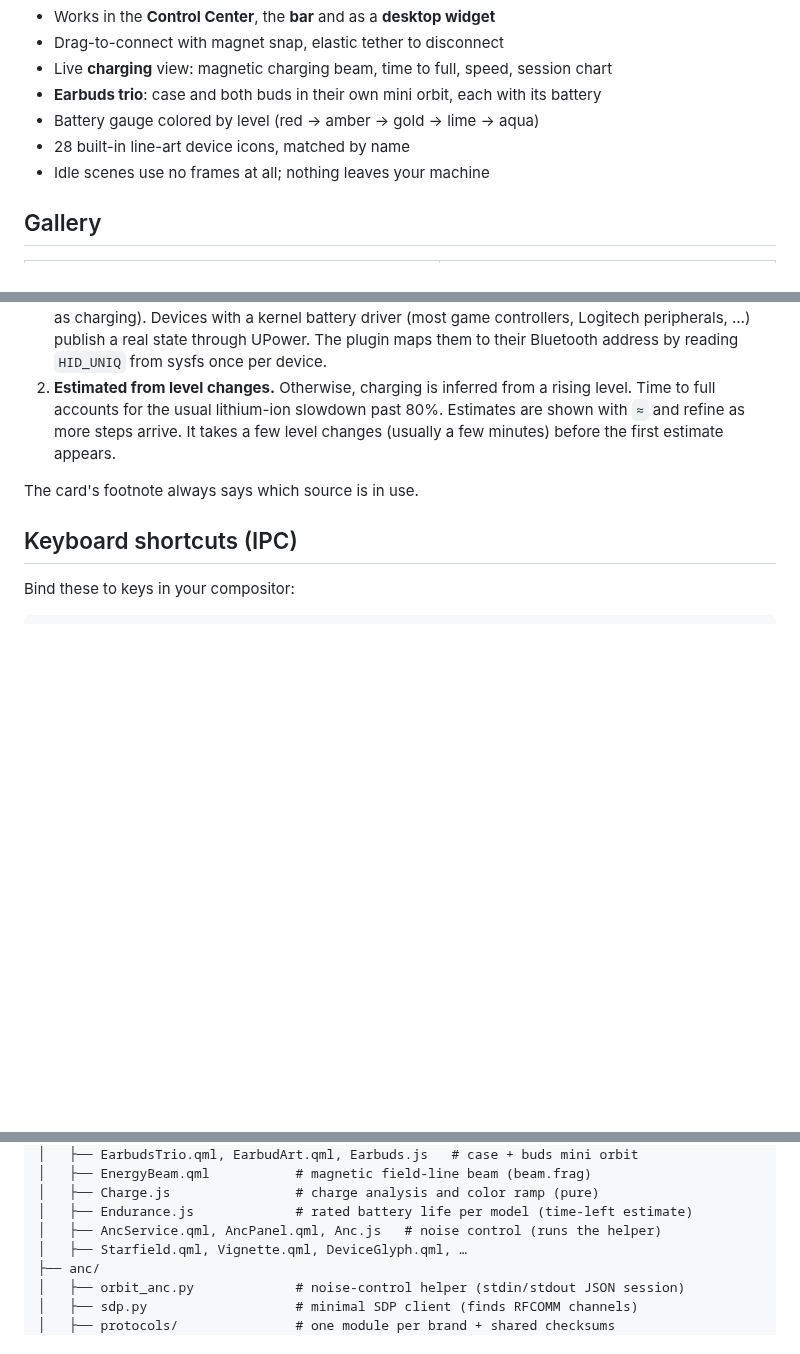
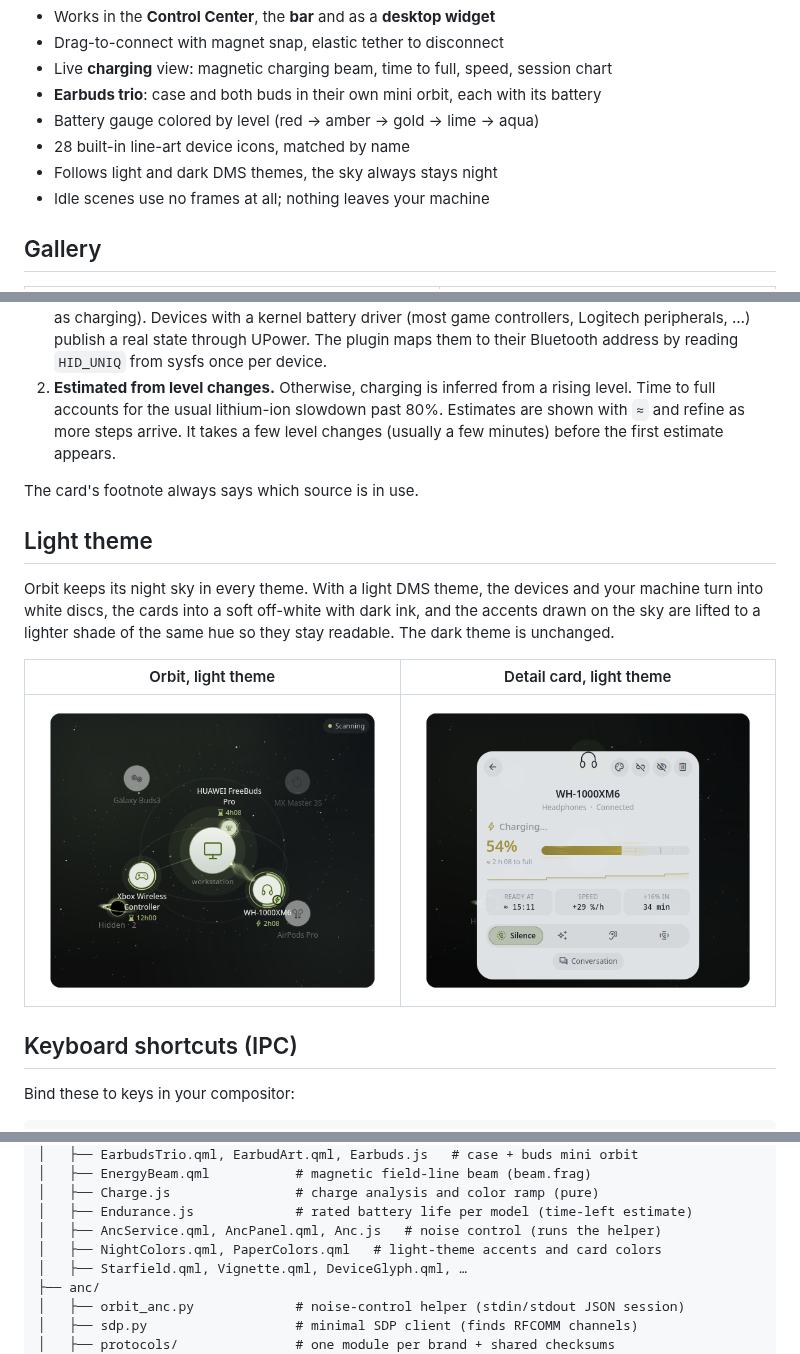
Before and after one commit to lung595/orbitBluetooth, a Markdown page: README.md, 3 parts joined by grey strips. Drawn GitHub-style; pictures changed too: screenshots/light-detail.png (added), screenshots/light.png (added); blank space fills up the shorter version.

Commit message:
Release 1.3.0: README and screenshots for the light theme

```diff
--- a/README.md
+++ b/README.md
@@ -17,6 +17,7 @@ disconnect it. Charging devices receive a beam of energy from the core.
 - **Earbuds trio**: case and both buds in their own mini orbit, each with its battery
 - Battery gauge colored by level (red → amber → gold → lime → aqua)
 - 28 built-in line-art device icons, matched by name
+- Follows light and dark DMS themes, the sky always stays night
 - Idle scenes use no frames at all; nothing leaves your machine
 
 ## Gallery
@@ -277,6 +278,18 @@ sources:
 
 The card's footnote always says which source is in use.
 
+## Light theme
+
+Orbit keeps its night sky in every theme. With a light DMS theme, the
+devices and your machine turn into white discs, the cards into a soft
+off-white with dark ink, and the accents drawn on the sky are lifted to a
+lighter shade of the same hue so they stay readable. The dark theme is
+unchanged.
+
+| Orbit, light theme | Detail card, light theme |
+| --- | --- |
+| ![White devices on the night sky](screenshots/light.png) | ![Soft off-white detail card](screenshots/light-detail.png) |
+
 ## Keyboard shortcuts (IPC)
 
 Bind these to keys in your compositor:
@@ -418,6 +431,7 @@ orbitBluetooth/
 │   ├── Charge.js                # charge analysis and color ramp (pure)
 │   ├── Endurance.js             # rated battery life per model (time-left estimate)
 │   ├── AncService.qml, AncPanel.qml, Anc.js   # noise control (runs the helper)
+│   ├── NightColors.qml, PaperColors.qml   # light-theme accents and card colors
 │   ├── Starfield.qml, Vignette.qml, DeviceGlyph.qml, …
 ├── anc/
 │   ├── orbit_anc.py             # noise-control helper (stdin/stdout JSON session)
```
Also changed, not shown: 2 other files.
